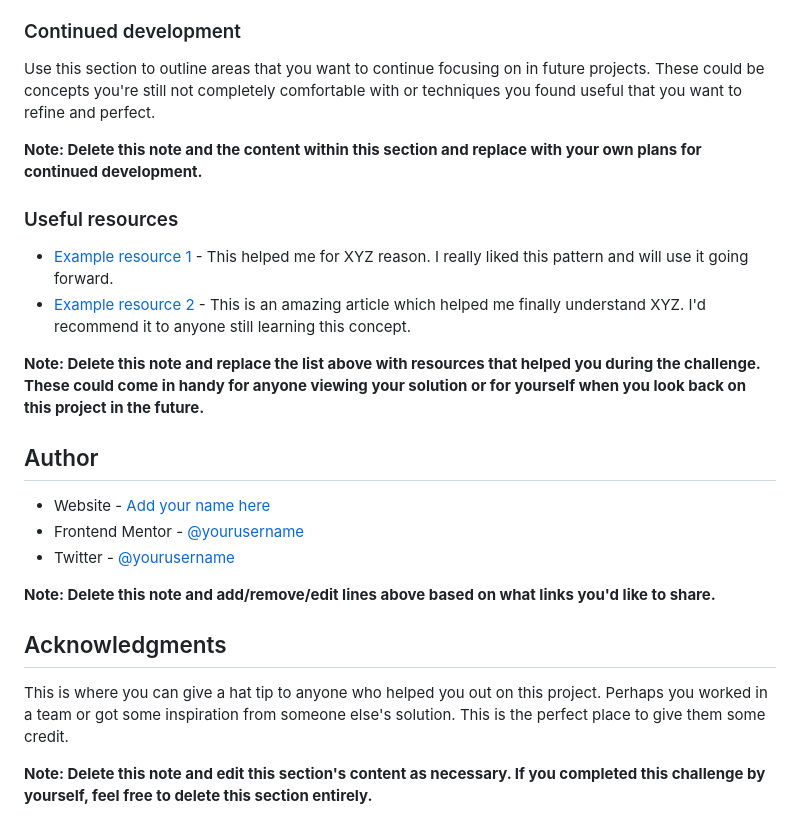
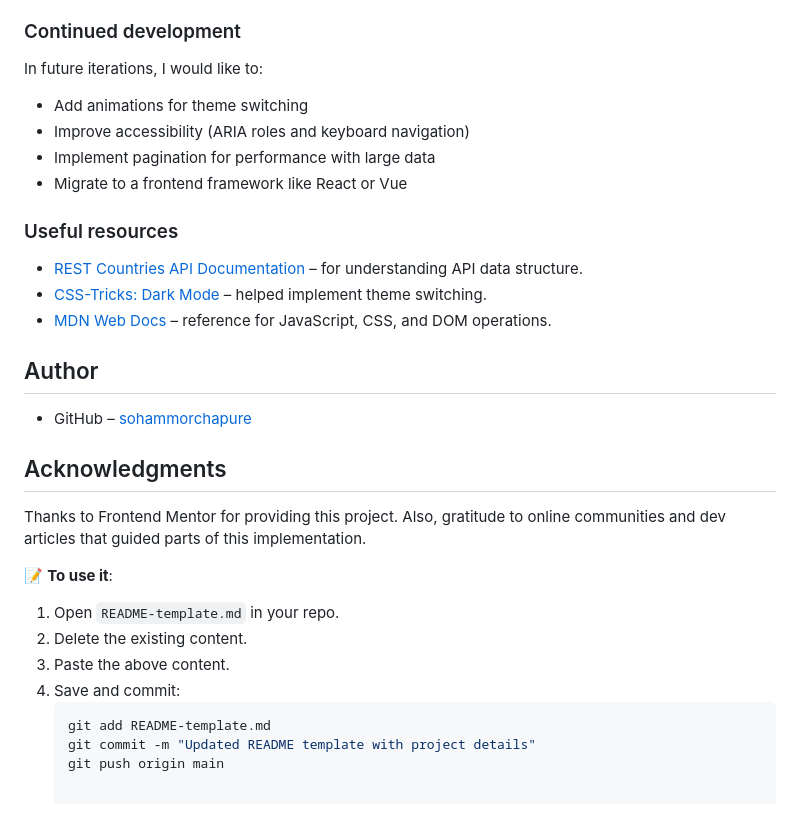
Before and after one commit to sohammorchapure/Find_Your_Country, a Markdown page: README-template.md, the part around the change printed below. Drawn GitHub-style.

````diff
--- a/README-template.md
+++ b/README-template.md
@@ -89,27 +75,34 @@ If you want more help with writing markdown, we'd recommend checking out [The Ma
 
 ### Continued development
 
-Use this section to outline areas that you want to continue focusing on in future projects. These could be concepts you're still not completely comfortable with or techniques you found useful that you want to refine and perfect.
+In future iterations, I would like to:
 
-**Note: Delete this note and the content within this section and replace with your own plans for continued development.**
+* Add animations for theme switching
+* Improve accessibility (ARIA roles and keyboard navigation)
+* Implement pagination for performance with large data
+* Migrate to a frontend framework like React or Vue
 
 ### Useful resources
 
-- [Example resource 1](https://www.example.com) - This helped me for XYZ reason. I really liked this pattern and will use it going forward.
-- [Example resource 2](https://www.example.com) - This is an amazing article which helped me finally understand XYZ. I'd recommend it to anyone still learning this concept.
-
-**Note: Delete this note and replace the list above with resources that helped you during the challenge. These could come in handy for anyone viewing your solution or for yourself when you look back on this project in the future.**
+* [REST Countries API Documentation](https://restcountries.com/) – for understanding API data structure.
+* [CSS-Tricks: Dark Mode](https://css-tricks.com/a-complete-guide-to-dark-mode-on-the-web/) – helped implement theme switching.
+* [MDN Web Docs](https://developer.mozilla.org/) – reference for JavaScript, CSS, and DOM operations.
 
 ## Author
 
-- Website - [Add your name here](https://www.your-site.com)
-- Frontend Mentor - [@yourusername](https://www.frontendmentor.io/profile/yourusername)
-- Twitter - [@yourusername](https://www.twitter.com/yourusername)
-
-**Note: Delete this note and add/remove/edit lines above based on what links you'd like to share.**
+* GitHub – [sohammorchapure](https://github.com/sohammorchapure)
 
 ## Acknowledgments
 
-This is where you can give a hat tip to anyone who helped you out on this project. Perhaps you worked in a team or got some inspiration from someone else's solution. This is the perfect place to give them some credit.
+Thanks to Frontend Mentor for providing this project. Also, gratitude to online communities and dev articles that guided parts of this implementation.
 
-**Note: Delete this note and edit this section's content as necessary. If you completed this challenge by yourself, feel free to delete this section entirely.**
+
+📝 **To use it**:
+1. Open `README-template.md` in your repo.
+2. Delete the existing content.
+3. Paste the above content.
+4. Save and commit:
+   ```bash
+   git add README-template.md
+   git commit -m "Updated README template with project details"
+   git push origin main
````
Also changed, not shown: other parts of README-template.md (+31 -45 lines).
